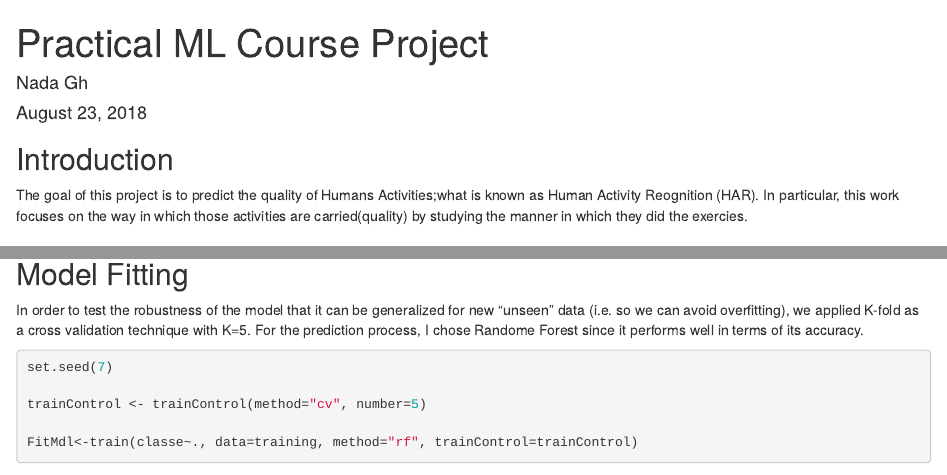
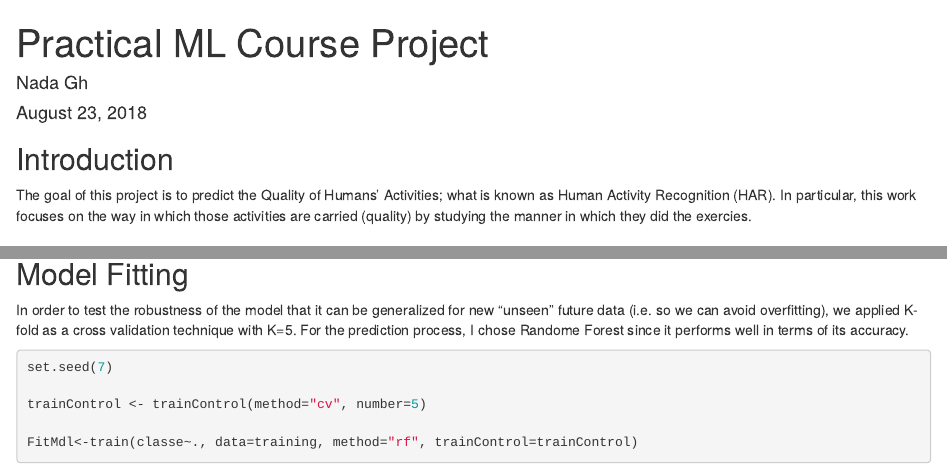
Before and after one commit to Nada-gh/Human-Activities-Recognition, an R Markdown document (Practical-ML-Course-Project.Rmd): the page in a window 1100 px wide, from its top, and a second part further down, joined at a grey line. Rendered offline with R 4.5, knitr and Pandoc, with nearby package versions; some code elsewhere in the file could not run offline.

Commit message:
R markdown file is modified

````diff
--- a/Practical-ML-Course-Project.Rmd
+++ b/Practical-ML-Course-Project.Rmd
@@ -11,7 +11,7 @@ knitr::opts_chunk$set(echo = TRUE)
 
 ## Introduction
 
-The goal of this project is to predict the quality of Humans Activities;what is known as Human Activity Reognition (HAR). In particular, this work focuses on the way in which those activities are carried(quality) by studying the manner in which they did the exercies.
+The goal of this project is to predict the Quality of Humans' Activities; what is known as Human Activity Recognition (HAR). In particular, this work focuses on the way in which those activities are carried (quality) by studying the manner in which they did the exercies.
 
 ## Loading the required libraries
 
@@ -110,7 +110,7 @@ corrplot(CorrelationMatrix)
 
 ## Model Fitting
 
-In order to test the robustness of the model that it can be generalized for new "unseen" data (i.e. so we can avoid overfitting), we applied K-fold as a cross validation technique with K=5. For the prediction process, I chose Randome Forest since it performs well in terms of its accuracy.
+In order to test the robustness of the model that it can be generalized for new "unseen" future data (i.e. so we can avoid overfitting), we applied K-fold as a cross validation technique with K=5. For the prediction process, I chose Randome Forest since it performs well in terms of its accuracy.
 
 ```{r echo=TRUE, cache=TRUE}
 
````
